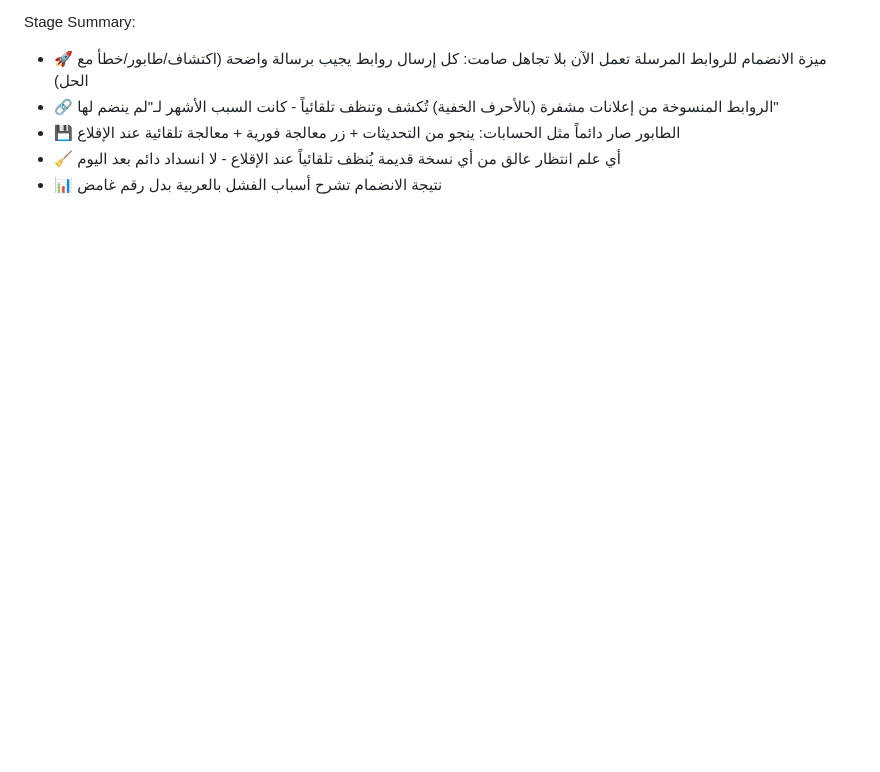
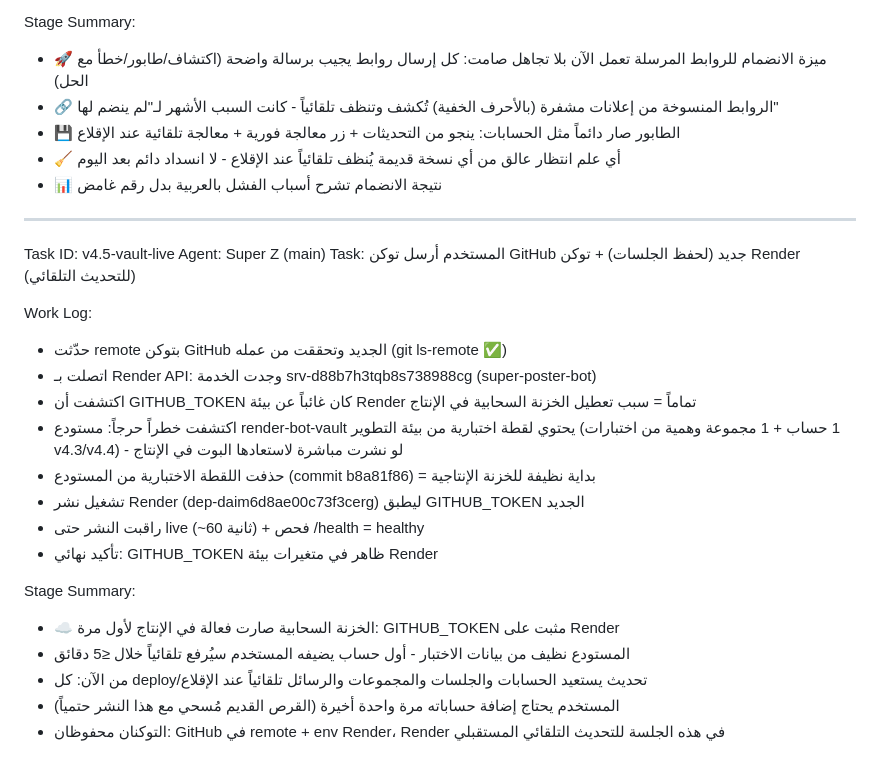
Before and after one commit to ahmedalmorish744-hub/render-bot, a Markdown page: worklog.md, the part around the change. Rendered like a GitHub page; blank space fills up the shorter version.

Commit message:
📝 worklog: v4.5 vault live (GITHUB_TOKEN on Render + clean vault + auto deploy)

```diff
--- a/worklog.md
+++ b/worklog.md
@@ -537,3 +537,25 @@ Stage Summary:
 - 💾 الطابور صار دائماً مثل الحسابات: ينجو من التحديثات + زر معالجة فورية + معالجة تلقائية عند الإقلاع
 - 🧹 أي علم انتظار عالق من أي نسخة قديمة يُنظف تلقائياً عند الإقلاع - لا انسداد دائم بعد اليوم
 - 📊 نتيجة الانضمام تشرح أسباب الفشل بالعربية بدل رقم غامض
+
+---
+Task ID: v4.5-vault-live
+Agent: Super Z (main)
+Task: المستخدم أرسل توكن GitHub جديد (لحفظ الجلسات) + توكن Render (للتحديث التلقائي)
+
+Work Log:
+- حدّثت remote بتوكن GitHub الجديد وتحققت من عمله (git ls-remote ✅)
+- اتصلت بـ Render API: وجدت الخدمة srv-d88b7h3tqb8s738988cg (super-poster-bot)
+- اكتشفت أن GITHUB_TOKEN كان غائباً عن بيئة Render تماماً = سبب تعطيل الخزنة السحابية في الإنتاج
+- اكتشفت خطراً حرجاً: مستودع render-bot-vault يحتوي لقطة اختبارية من بيئة التطوير (1 حساب + 1 مجموعة وهمية من اختبارات v4.3/v4.4) - لو نشرت مباشرة لاستعادها البوت في الإنتاج
+- حذفت اللقطة الاختبارية من المستودع (commit b8a81f86) = بداية نظيفة للخزنة الإنتاجية
+- تشغيل نشر Render (dep-daim6d8ae00c73f3cerg) ليطبق GITHUB_TOKEN الجديد
+- راقبت النشر حتى live (~60 ثانية) + فحص /health = healthy
+- تأكيد نهائي: GITHUB_TOKEN ظاهر في متغيرات بيئة Render
+
+Stage Summary:
+- ☁️ الخزنة السحابية صارت فعالة في الإنتاج لأول مرة: GITHUB_TOKEN مثبت على Render
+- المستودع نظيف من بيانات الاختبار - أول حساب يضيفه المستخدم سيُرفع تلقائياً خلال ≤5 دقائق
+- من الآن: كل deploy/تحديث يستعيد الحسابات والجلسات والمجموعات والرسائل تلقائياً عند الإقلاع
+- المستخدم يحتاج إضافة حساباته مرة واحدة أخيرة (القرص القديم مُسحي مع هذا النشر حتمياً)
+- التوكنان محفوظان: GitHub في remote + env Render، Render في هذه الجلسة للتحديث التلقائي المستقبلي
```
